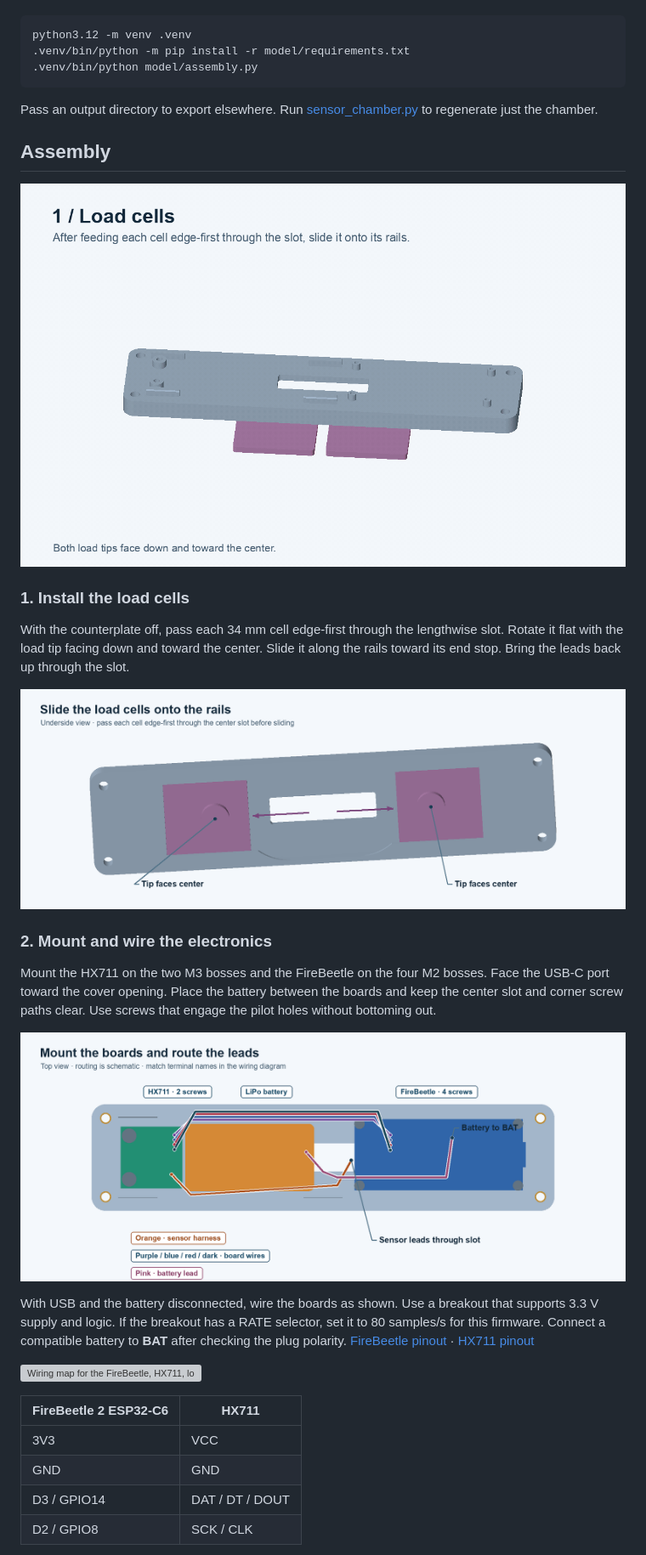
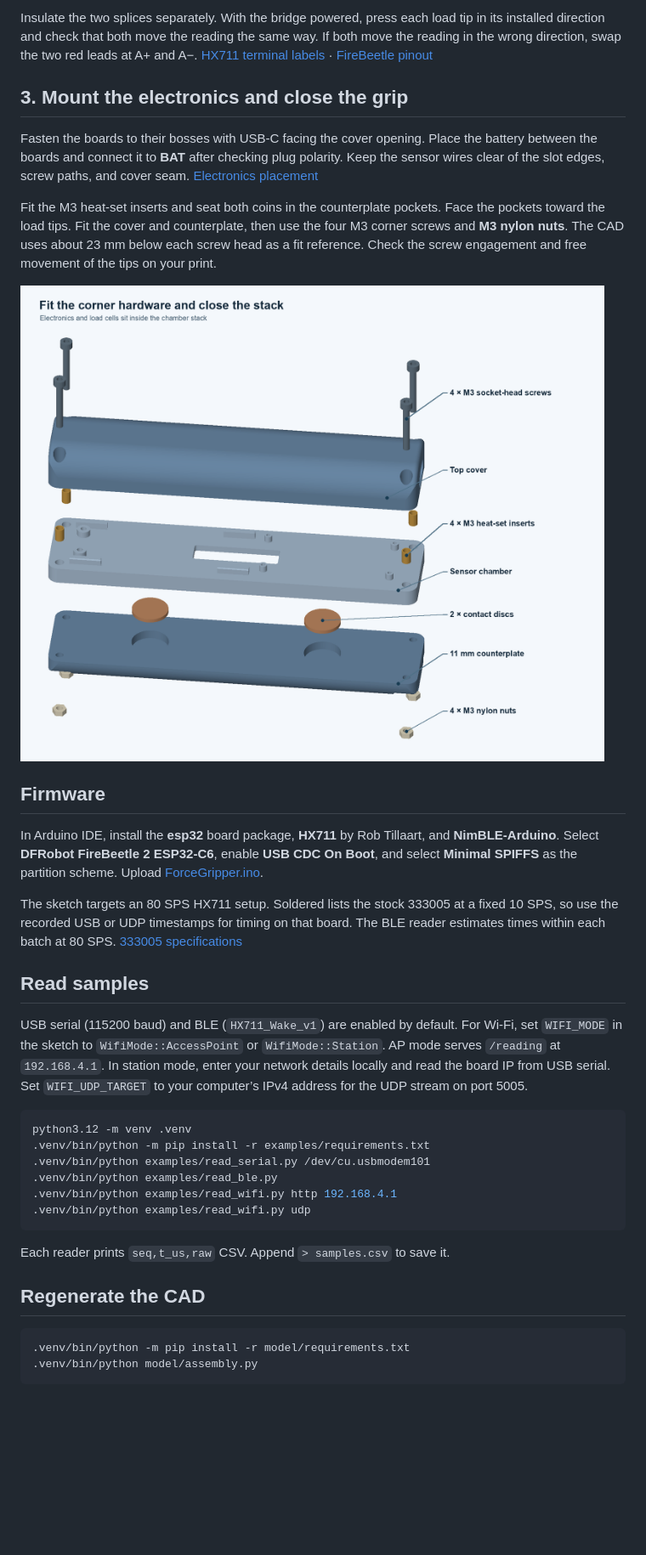
Before and after one commit to znelor/forcegripper, a Markdown page: README.md, the part around one of its changes. Shown at 85% size. Rendered like a GitHub page; pictures changed too: model/images/assembly.gif (deleted), model/images/exploded-assembly.png; blank space fills up the shorter version; grey boxes are pictures that could not be loaded.

````diff
--- a/README.md
+++ b/README.md
@@ -15,36 +45,38 @@ Regenerate all models in millimeters with Python 3.12:
+Insulate the two splices separately. With the bridge powered, press each load tip in its installed direction and check that both move the reading the same way. If both move the reading in the wrong direction, swap the two red leads at A+ and A−. [HX711 terminal labels](https://docs.soldered.com/hx711/hardware/) · [FireBeetle pinout](https://wiki.dfrobot.com/dfr1075/#pinout)
+
+## 3. Mount the electronics and close the grip
+
+Fasten the boards to their bosses with USB-C facing the cover opening. Place the battery between the boards and connect it to **BAT** after checking plug polarity. Keep the sensor wires clear of the slot edges, screw paths, and cover seam. [Electronics placement](model/images/electronics-routing.png)
+
+Fit the M3 heat-set inserts and seat both coins in the counterplate pockets. Face the pockets toward the load tips. Fit the cover and counterplate, then use the four M3 corner screws and **M3 nylon nuts**. The CAD uses about 23 mm below each screw head as a fit reference. Check the screw engagement and free movement of the tips on your print.
+
+![Exploded fastener stack with the four nylon nuts below the counterplate](model/images/exploded-assembly.png)
+
+## Firmware
+
+In Arduino IDE, install the **esp32** board package, **HX711** by Rob Tillaart, and **NimBLE-Arduino**. Select **DFRobot FireBeetle 2 ESP32-C6**, enable **USB CDC On Boot**, and select **Minimal SPIFFS** as the partition scheme. Upload [ForceGripper.ino](firmware/ForceGripper/ForceGripper.ino).
+
+The sketch targets an 80 SPS HX711 setup. Soldered lists the stock 333005 at a fixed 10 SPS, so use the recorded USB or UDP timestamps for timing on that board. The BLE reader estimates times within each batch at 80 SPS. [333005 specifications](https://solde.red/333005)
+
+## Read samples
+
+USB serial (115200 baud) and BLE (`HX711_Wake_v1`) are enabled by default. For Wi-Fi, set `WIFI_MODE` in the sketch to `WifiMode::AccessPoint` or `WifiMode::Station`. AP mode serves `/reading` at `192.168.4.1`. In station mode, enter your network details locally and read the board IP from USB serial. Set `WIFI_UDP_TARGET` to your computer’s IPv4 address for the UDP stream on port 5005.
 
 ```sh
 python3.12 -m venv .venv
+.venv/bin/python -m pip install -r examples/requirements.txt
+.venv/bin/python examples/read_serial.py /dev/cu.usbmodem101
+.venv/bin/python examples/read_ble.py
+.venv/bin/python examples/read_wifi.py http 192.168.4.1
+.venv/bin/python examples/read_wifi.py udp
+```
+
+Each reader prints `seq,t_us,raw` CSV. Append `> samples.csv` to save it.
+
+## Regenerate the CAD
+
+```sh
 .venv/bin/python -m pip install -r model/requirements.txt
 .venv/bin/python model/assembly.py
 ```
 
-Pass an output directory to export elsewhere. Run [sensor_chamber.py](model/sensor_chamber.py) to regenerate just the chamber.
-
-## Assembly
-
-![Four-step animation showing the load cells sliding onto the rails, the boards and battery seating, the enclosure closing, and the corner screws and nuts going in](model/images/assembly.gif)
-
-### 1. Install the load cells
-
-With the counterplate off, pass each 34 mm cell edge-first through the lengthwise slot. Rotate it flat with the load tip facing down and toward the center. Slide it along the rails toward its end stop. Bring the leads back up through the slot.
-
-![Underside view showing both load tips facing inward and arrows pointing outward along the rails](model/images/load-cell-placement.png)
-
-### 2. Mount and wire the electronics
-
-Mount the HX711 on the two M3 bosses and the FireBeetle on the four M2 bosses. Face the USB-C port toward the cover opening. Place the battery between the boards and keep the center slot and corner screw paths clear. Use screws that engage the pilot holes without bottoming out.
-
-![Top view of the open chamber showing the two boards, battery, and schematic routes for the wiring](model/images/electronics-routing.png)
-
-With USB and the battery disconnected, wire the boards as shown. Use a breakout that supports 3.3 V supply and logic. If the breakout has a RATE selector, set it to 80 samples/s for this firmware. Connect a compatible battery to **BAT** after checking the plug polarity. [FireBeetle pinout](https://wiki.dfrobot.com/dfr1075/#pinout) · [HX711 pinout](https://docs.soldered.com/hx711/hardware/)
-
-![Wiring map for the FireBeetle, HX711, load-cell bridge and battery](model/images/wiring.svg)
-
-| FireBeetle 2 ESP32-C6 | HX711 |
-| --- | --- |
-| 3V3 | VCC |
-| GND | GND |
-| D3 / GPIO14 | DAT / DT / DOUT |
-| D2 / GPIO8 | SCK / CLK |
-
````
Also changed, not shown: other parts of README.md (+38 -64 lines), model/images/load-cells.png (added), 3 other files.
